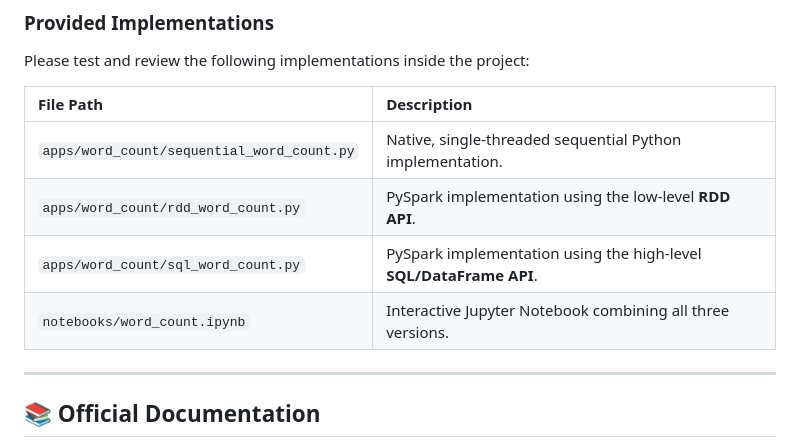
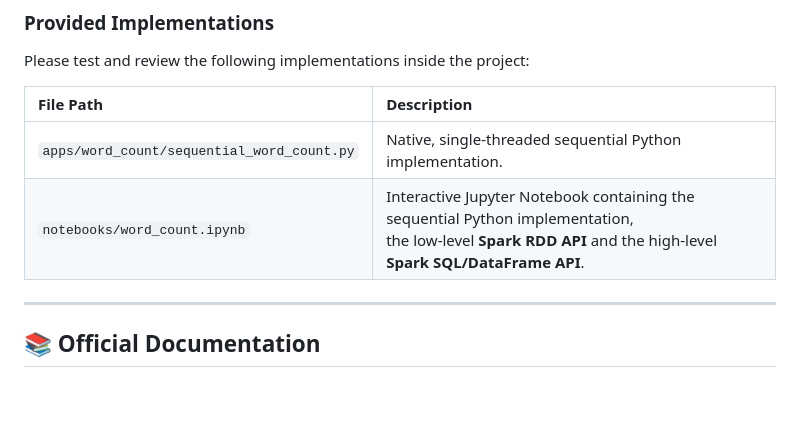
Before and after one commit to KingPixelKP/CompParLabs, a Markdown page: README.md, the part around one of its changes. GitHub-like rendering; blank space fills up the shorter version.

```diff
--- a/README.md
+++ b/README.md
@@ -115,9 +120,7 @@ Please test and review the following implementations inside the project:
 | File Path | Description |
 | :--- | :--- |
 | `apps/word_count/sequential_word_count.py` | Native, single-threaded sequential Python implementation. |
-| `apps/word_count/rdd_word_count.py` | PySpark implementation using the low-level **RDD API**. |
-| `apps/word_count/sql_word_count.py` | PySpark implementation using the high-level **SQL/DataFrame API**. |
-| `notebooks/word_count.ipynb` | Interactive Jupyter Notebook combining all three versions. |
+| `notebooks/word_count.ipynb` | Interactive Jupyter Notebook containing the sequential Python implementation, <br/> the low-level **Spark RDD API** and  the high-level **Spark SQL/DataFrame API**.|
 
 ---
 
```
Also changed, not shown: other parts of README.md (+9 -4 lines).
